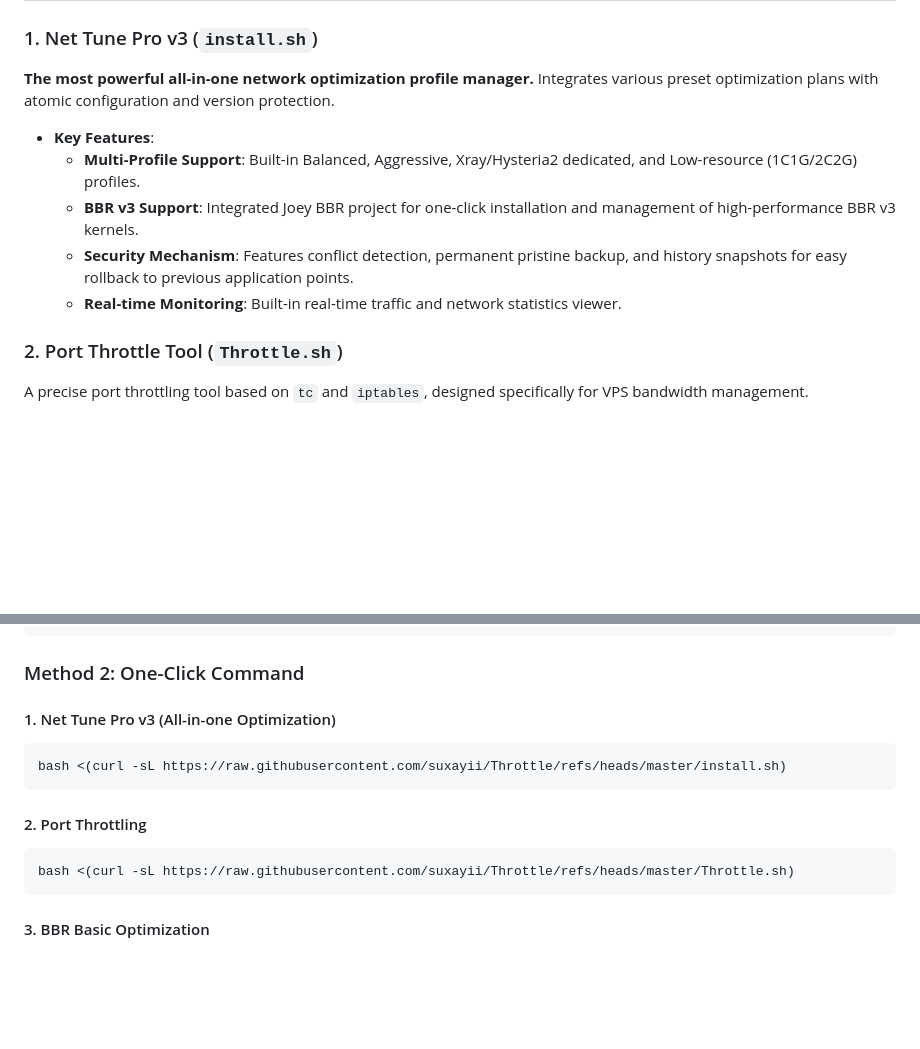
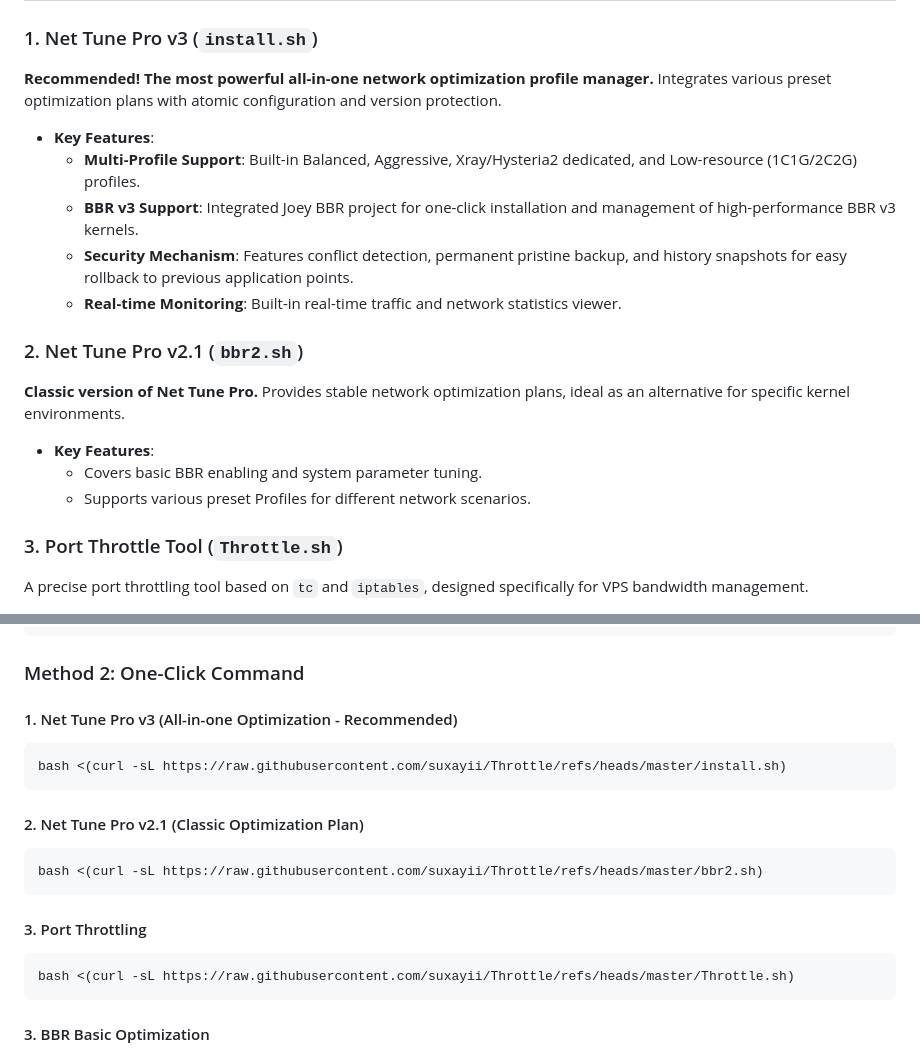
Before and after one commit to suxayii/Throttle, a Markdown page: README_EN.md, 2 parts joined by grey strips. GitHub-like rendering; blank space fills up the shorter version.

````diff
--- a/README_EN.md
+++ b/README_EN.md
@@ -24,7 +24,7 @@ This project provides a set of efficient, easy-to-use Linux server network manag
 ## 🛠️ Core Tools
 
 ### 1. Net Tune Pro v3 (`install.sh`)
-**The most powerful all-in-one network optimization profile manager.** Integrates various preset optimization plans with atomic configuration and version protection.
+**Recommended! The most powerful all-in-one network optimization profile manager.** Integrates various preset optimization plans with atomic configuration and version protection.
 
 -   **Key Features**:
     -   **Multi-Profile Support**: Built-in Balanced, Aggressive, Xray/Hysteria2 dedicated, and Low-resource (1C1G/2C2G) profiles.
@@ -32,7 +32,14 @@ This project provides a set of efficient, easy-to-use Linux server network manag
     -   **Security Mechanism**: Features conflict detection, permanent pristine backup, and history snapshots for easy rollback to previous application points.
     -   **Real-time Monitoring**: Built-in real-time traffic and network statistics viewer.
 
-### 2. Port Throttle Tool (`Throttle.sh`)
+### 2. Net Tune Pro v2.1 (`bbr2.sh`)
+**Classic version of Net Tune Pro.** Provides stable network optimization plans, ideal as an alternative for specific kernel environments.
+
+-   **Key Features**:
+    -   Covers basic BBR enabling and system parameter tuning.
+    -   Supports various preset Profiles for different network scenarios.
+
+### 3. Port Throttle Tool (`Throttle.sh`)
 A precise port throttling tool based on `tc` and `iptables`, designed specifically for VPS bandwidth management.
 
 -   **Key Features**:
@@ -72,12 +79,17 @@ chmod +x *.sh
 
 ### Method 2: One-Click Command
 
-#### 1. Net Tune Pro v3 (All-in-one Optimization)
+#### 1. Net Tune Pro v3 (All-in-one Optimization - Recommended)
 ```bash
 bash <(curl -sL https://raw.githubusercontent.com/suxayii/Throttle/refs/heads/master/install.sh)
 ```
 
-#### 2. Port Throttling
+#### 2. Net Tune Pro v2.1 (Classic Optimization Plan)
+```bash
+bash <(curl -sL https://raw.githubusercontent.com/suxayii/Throttle/refs/heads/master/bbr2.sh)
+```
+
+#### 3. Port Throttling
 ```bash
 bash <(curl -sL https://raw.githubusercontent.com/suxayii/Throttle/refs/heads/master/Throttle.sh)
 ```
````
Also changed, not shown: README.md (+16 -4 lines).
